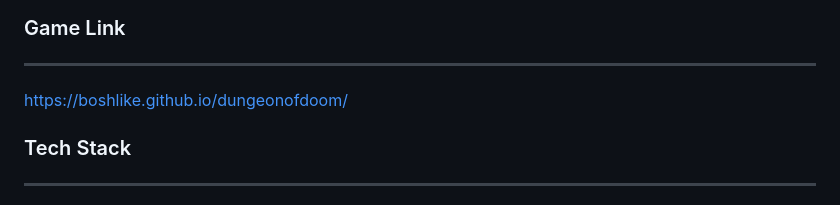
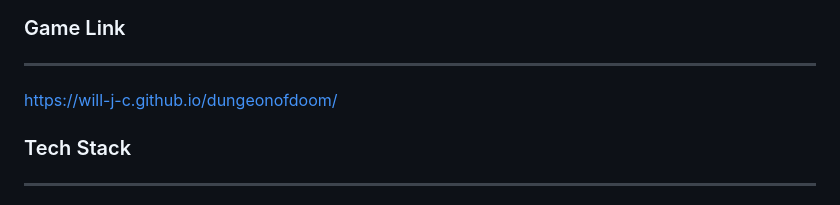
Before and after one commit to will-j-c/will-j-c.github.io, a Markdown page: dungeonofdoom/readMe.md, the part around the change. GitHub-like rendering.

```diff
--- a/dungeonofdoom/readMe.md
+++ b/dungeonofdoom/readMe.md
@@ -12,7 +12,7 @@ The game has 3 levels with transitional scenes between each as well as a prologu
 
 ---
 
-https://boshlike.github.io/dungeonofdoom/
+https://will-j-c.github.io/dungeonofdoom/
 
 ### Tech Stack
 
```
